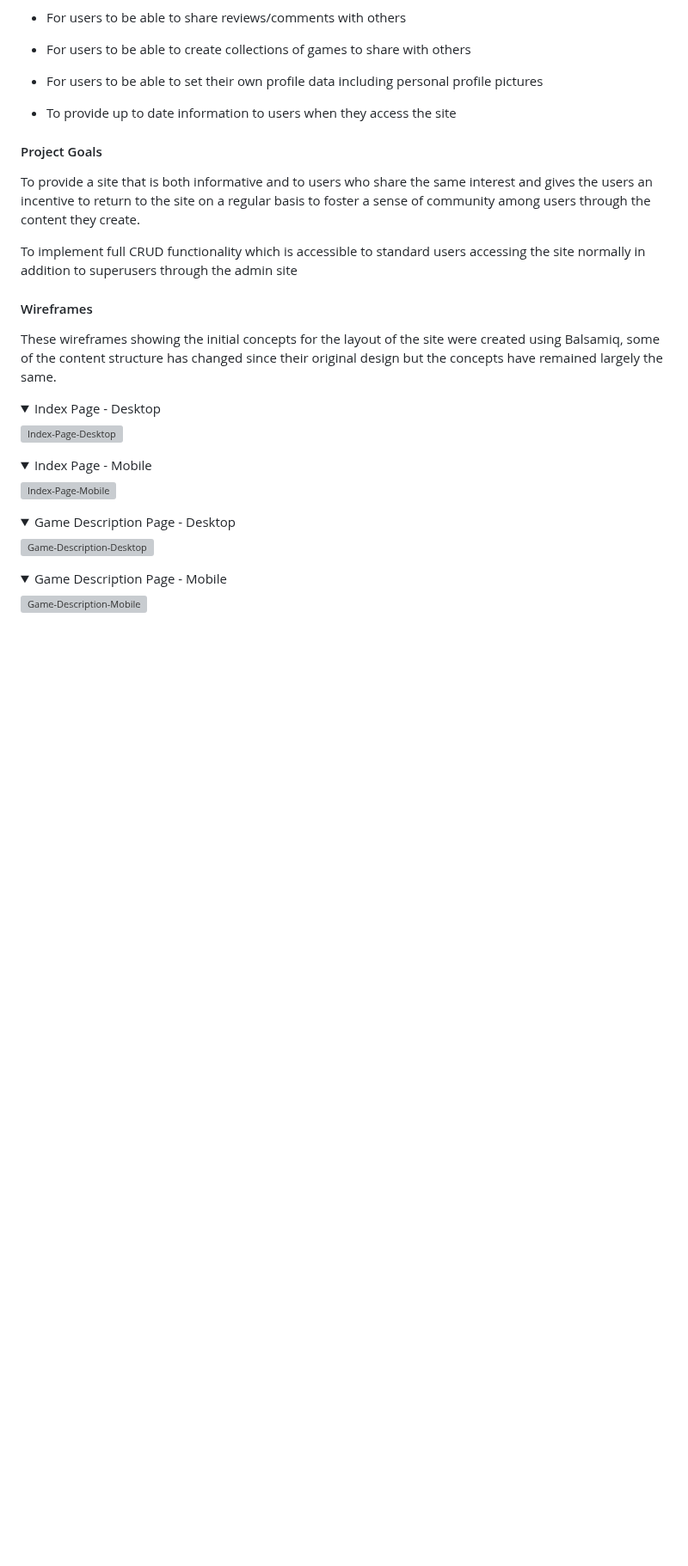
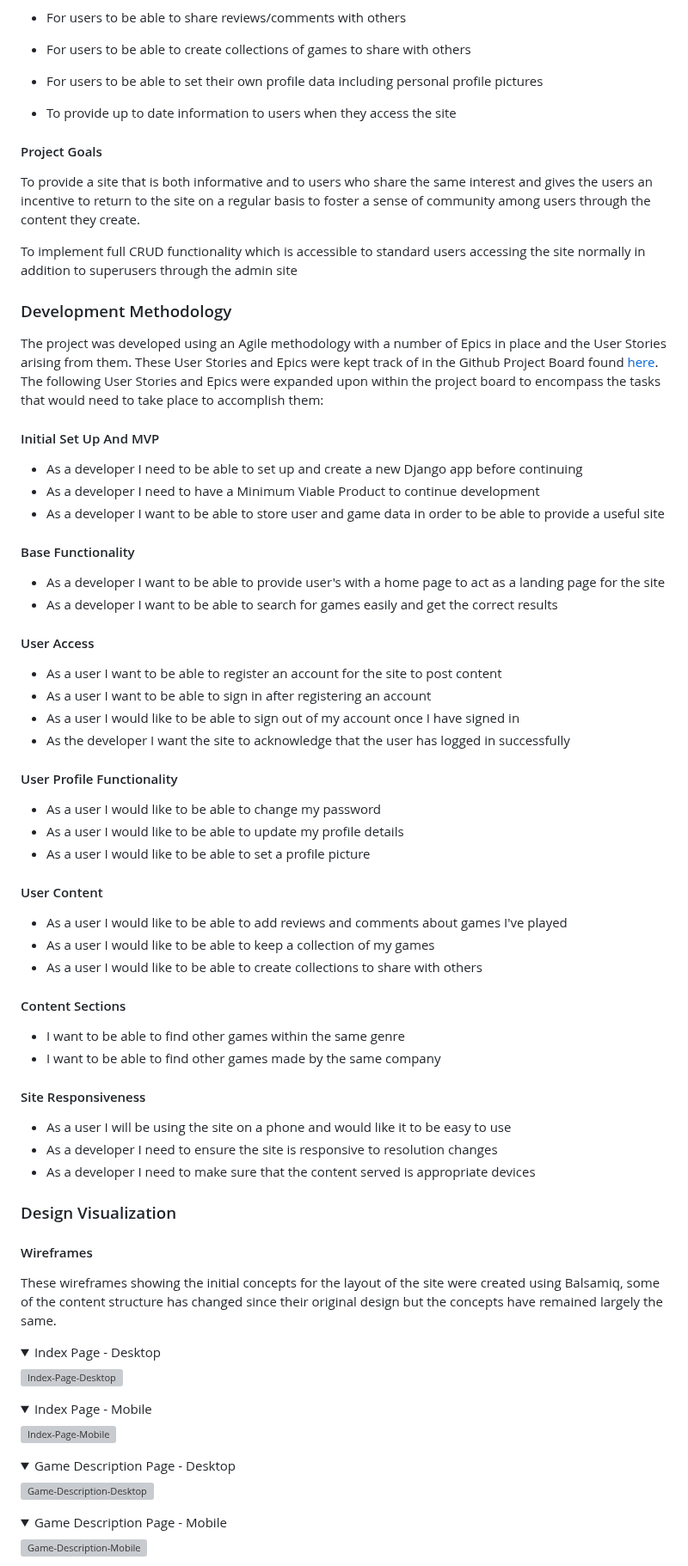
Before and after one commit to fergalcob/gamedb-live, a Markdown page: README.md, the part around the change. Shown at 86% size. GitHub-like rendering; folded sections open; blank space fills up the shorter version; grey boxes are pictures that could not be loaded.

Commit message:
Added Methodologies to README

```diff
--- a/README.md
+++ b/README.md
@@ -29,6 +29,53 @@ Game|DB is a primarily Django based project, part of the Code Institute Project
 To provide a site that is both informative and to users who share the same interest and gives the users an incentive to return to the site on a regular basis to foster a sense of community among users through the content they create.
 
 To implement full CRUD functionality which is accessible to standard users accessing the site normally in addition to superusers through the admin site
+
+### Development Methodology
+
+The project was developed using an Agile methodology with a number of Epics in place and the User Stories arising from them. These User Stories and Epics were kept track of in the Github Project Board found [here](https://github.com/users/fergalcob/projects/1/). The following User Stories and Epics were expanded upon within the project board to encompass the tasks that would need to take place to accomplish them:
+
+#### Initial Set Up And MVP
+
+* As a developer I need to be able to set up and create a new Django app before continuing
+* As a developer I need to have a Minimum Viable Product to continue development
+* As a developer I want to be able to store user and game data in order to be able to provide a useful site
+
+#### Base Functionality
+
+* As a developer I want to be able to provide user's with a home page to act as a landing page for the site
+* As a developer I want to be able to search for games easily and get the correct results
+
+#### User Access
+
+* As a user I want to be able to register an account for the site to post content
+* As a user I want to be able to sign in after registering an account
+* As a user I would like to be able to sign out of my account once I have signed in
+* As the developer I want the site to acknowledge that the user has logged in successfully
+
+#### User Profile Functionality
+
+* As a user I would like to be able to change my password
+* As a user I would like to be able to update my profile details
+* As a user I would like to be able to set a profile picture
+
+#### User Content
+
+* As a user I would like to be able to add reviews and comments about games I've played
+* As a user I would like to be able to keep a collection of my games
+* As a user I would like to be able to create collections to share with others
+
+#### Content Sections
+
+* I want to be able to find other games within the same genre
+* I want to be able to find other games made by the same company
+
+#### Site Responsiveness
+
+* As a user I will be using the site on a phone and would like it to be easy to use
+* As a developer I need to ensure the site is responsive to resolution changes
+* As a developer I need to make sure that the content served is appropriate devices
+
+### Design Visualization
 
 #### Wireframes
 
```
